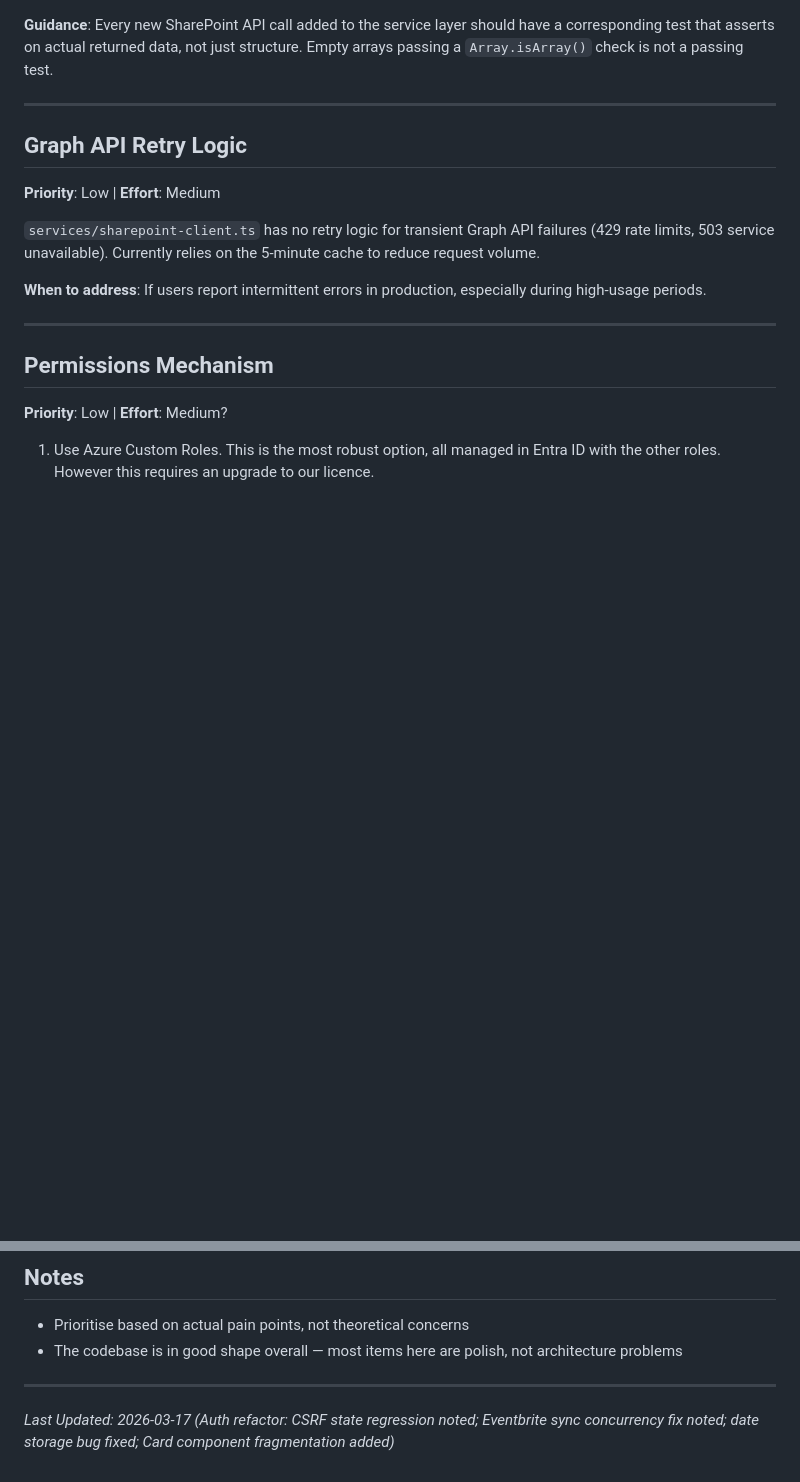
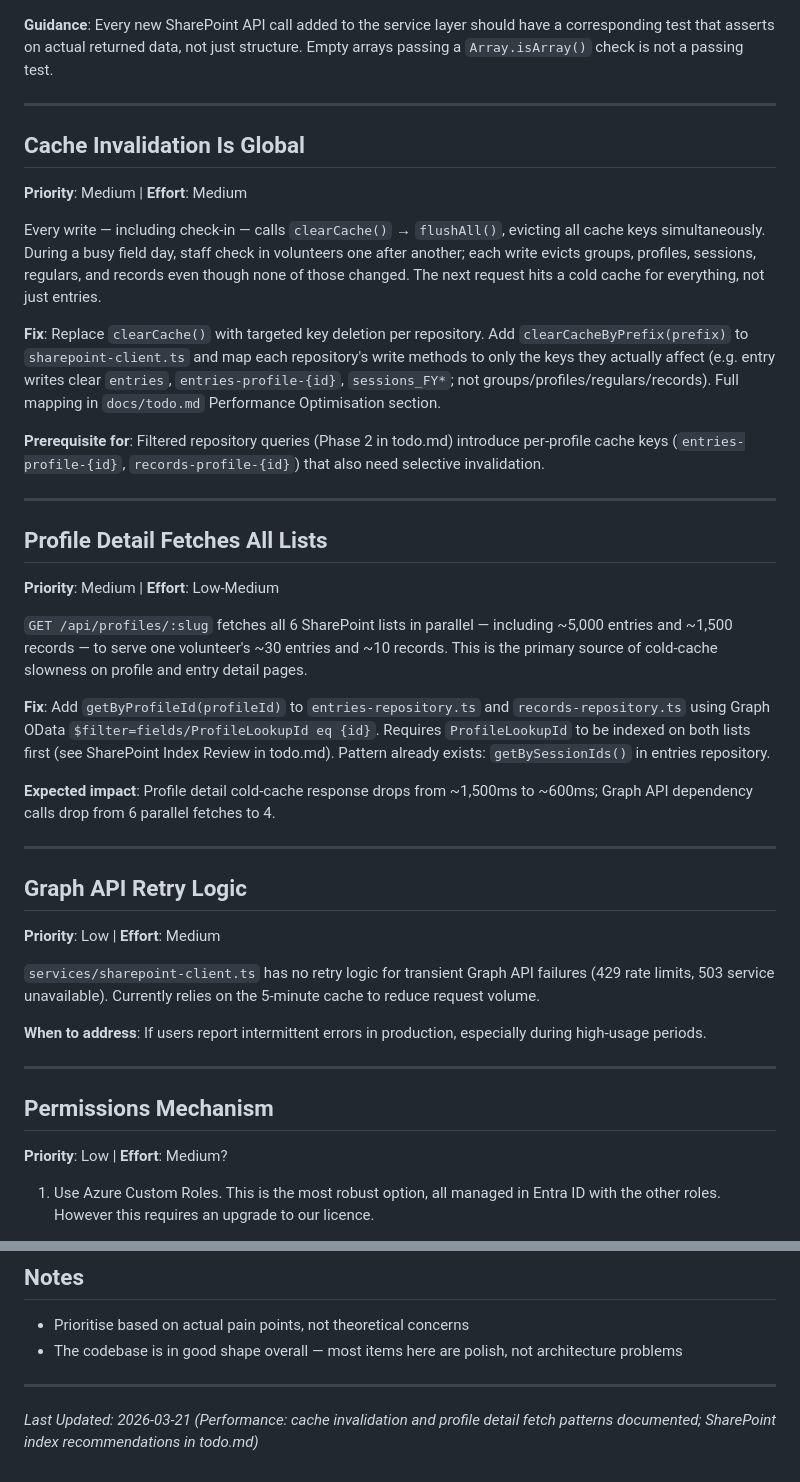
Before and after one commit to gothandy/dtv-tracker-app, a Markdown page: docs/technical-debt.md, 2 parts joined by grey strips. GitHub-like rendering; blank space fills up the shorter version.

Commit message:
Performance recommendations.

```diff
--- a/docs/technical-debt.md
+++ b/docs/technical-debt.md
@@ -88,6 +88,28 @@ The `test/` directory contains verification scripts that hit the live SharePoint
 - `getColumnChoices` for any future lists added to the filter (same failure mode as records; adding a list means adding it to `test-records.js` or a similar test)
 
 **Guidance**: Every new SharePoint API call added to the service layer should have a corresponding test that asserts on actual returned data, not just structure. Empty arrays passing a `Array.isArray()` check is not a passing test.
+
+---
+
+## Cache Invalidation Is Global
+**Priority**: Medium | **Effort**: Medium
+
+Every write — including check-in — calls `clearCache()` → `flushAll()`, evicting all cache keys simultaneously. During a busy field day, staff check in volunteers one after another; each write evicts groups, profiles, sessions, regulars, and records even though none of those changed. The next request hits a cold cache for everything, not just entries.
+
+**Fix**: Replace `clearCache()` with targeted key deletion per repository. Add `clearCacheByPrefix(prefix)` to `sharepoint-client.ts` and map each repository's write methods to only the keys they actually affect (e.g. entry writes clear `entries`, `entries-profile-{id}`, `sessions_FY*`; not groups/profiles/regulars/records). Full mapping in `docs/todo.md` Performance Optimisation section.
+
+**Prerequisite for**: Filtered repository queries (Phase 2 in todo.md) introduce per-profile cache keys (`entries-profile-{id}`, `records-profile-{id}`) that also need selective invalidation.
+
+---
+
+## Profile Detail Fetches All Lists
+**Priority**: Medium | **Effort**: Low-Medium
+
+`GET /api/profiles/:slug` fetches all 6 SharePoint lists in parallel — including ~5,000 entries and ~1,500 records — to serve one volunteer's ~30 entries and ~10 records. This is the primary source of cold-cache slowness on profile and entry detail pages.
+
+**Fix**: Add `getByProfileId(profileId)` to `entries-repository.ts` and `records-repository.ts` using Graph OData `$filter=fields/ProfileLookupId eq {id}`. Requires `ProfileLookupId` to be indexed on both lists first (see SharePoint Index Review in todo.md). Pattern already exists: `getBySessionIds()` in entries repository.
+
+**Expected impact**: Profile detail cold-cache response drops from ~1,500ms to ~600ms; Graph API dependency calls drop from 6 parallel fetches to 4.
 
 ---
 
@@ -269,4 +291,4 @@ The `m.facebook.com` subdomain trick prevents Android from routing the OAuth to
 
 ---
 
-*Last Updated: 2026-03-17 (Auth refactor: CSRF state regression noted; Eventbrite sync concurrency fix noted; date storage bug fixed; Card component fragmentation added)*
+*Last Updated: 2026-03-21 (Performance: cache invalidation and profile detail fetch patterns documented; SharePoint index recommendations in todo.md)*
```
Also changed, not shown: docs/todo.md (+29 -3 lines).
